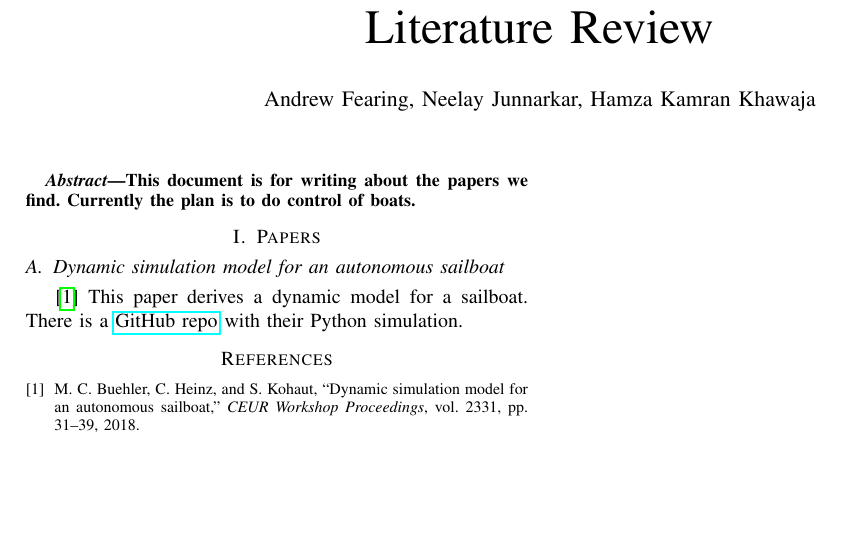
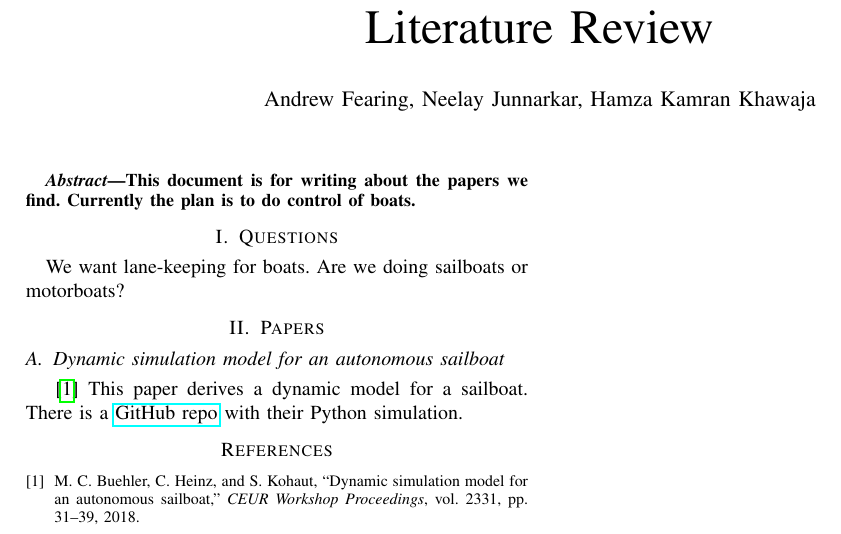
Before and after one commit to afearing/EECS-C106B-final-project, a LaTeX paper (documents/lit review/lit_review.tex): part of the page, cut so that both start at the same text, the shorter picture padded with empty space. Compiled offline with pdfLaTeX.

Commit message:
Updates from Overleaf

```diff
--- a/documents/lit review/lit_review.tex
+++ b/documents/lit review/lit_review.tex
@@ -18,6 +18,8 @@
 This document is for writing about the papers we find. Currently the plan is to do control of boats.
 \end{abstract}
 
+\section{Questions}
+We want lane-keeping for boats. Are we doing sailboats or motorboats?
 \section{Papers}
 \subsection{Dynamic simulation model for an autonomous sailboat}
 \cite{Buehler2018} This paper derives a dynamic model for a sailboat. There is a \href{https://github.com/simonkohaut/stda-sailboat-simulator/tree/master/src}{GitHub repo} with their Python simulation.
```
